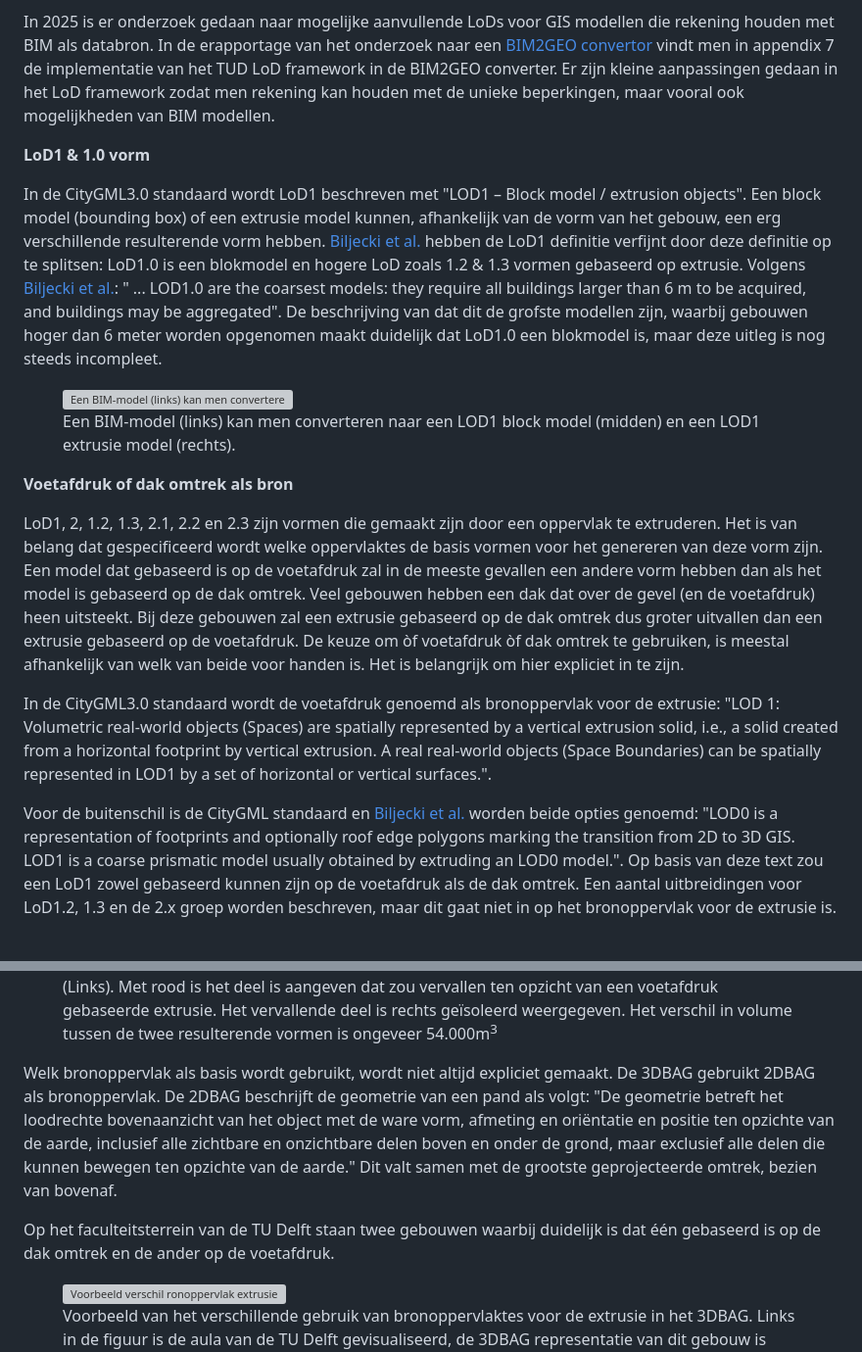
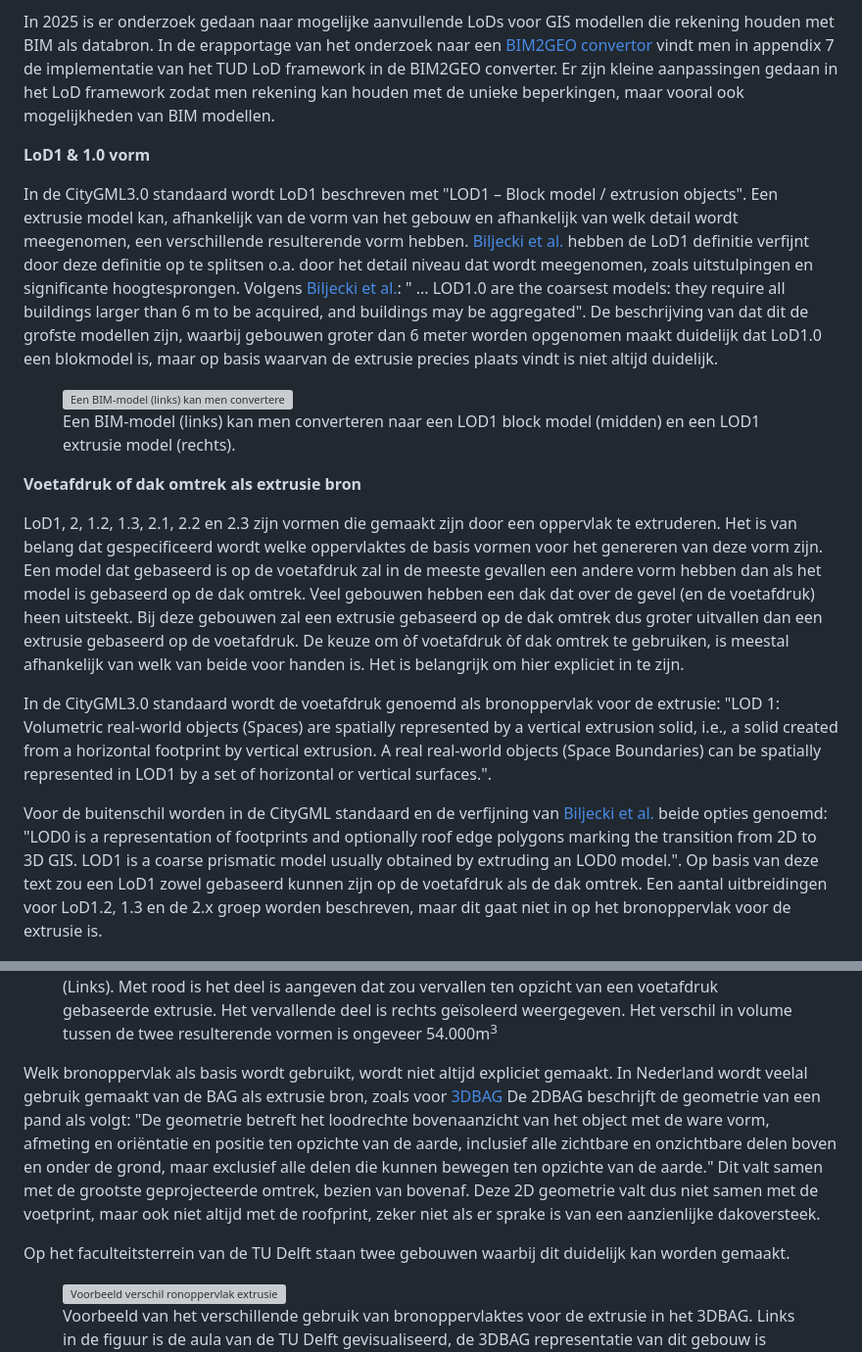
Before and after one commit to Geonovum/GeoBIM_BIM_naar_Geo, a Markdown page: 02 Achtergrond.md, 2 parts joined by grey strips. Shown at 98% size. Drawn GitHub-style; grey boxes are pictures that could not be loaded.

Commit message:
update extrusie bron

```diff
--- a/02 Achtergrond.md
+++ b/02 Achtergrond.md
@@ -300,7 +300,7 @@ In 2025 is er onderzoek gedaan naar mogelijke aanvullende LoDs voor GIS modellen
 
 <!--
 <mark> Zou dit een inspiratie kunnen zijn voor een verfijning van de LoDs? zie inwinningsregels https://geonovum.github.io/IMGeo-objectenhandboek/pand </mark>
-Wellicht voor BGT en BAG (waar de betreffende
+Het is interessant om te kijken hoe inwinregels van BGT en BAG kunnen worden verfijnd om betere reconstructie in 3D mogelijk te maken. Dat staat los van BIM-2-Geo.
 <aside class="note" title="Gebruik het aangepast BIM naar Geo conversie LoD Framework">
   <p><strong>AANBEVELING:</strong> Gebruik voor BIM naar Geo conversie het aangepast LoD Framework zoals beschreven in de <a href="https://3d.bk.tudelft.nl/pdfs/BIM2GEO_Converter.pdf" target="_blank" rel="noopener"> BIM2GEO Converter eindrapportage</a> </p>
 </aside>
@@ -310,7 +310,7 @@ Wellicht voor BGT en BAG (waar de betreffende
 
 **LoD1 & 1.0 vorm**
 
-In de CityGML3.0 standaard wordt LoD1 beschreven met "LOD1 – Block model / extrusion objects". Een block model (bounding box) of een extrusie model kunnen, afhankelijk van de vorm van het gebouw, een erg verschillende resulterende vorm hebben. [Biljecki et al.](https://pure.tudelft.nl/ws/portalfiles/portal/4377508/Biljecki2016to.pdf) hebben de LoD1 definitie verfijnt door deze definitie op te splitsen: LoD1.0 is een blokmodel en hogere LoD zoals 1.2 & 1.3 vormen gebaseerd op extrusie. Volgens [Biljecki et al.](https://pure.tudelft.nl/ws/portalfiles/portal/4377508/Biljecki2016to.pdf): " ... LOD1.0 are the coarsest models: they require all buildings larger than 6 m to be acquired, and buildings may be aggregated". De beschrijving van dat dit de grofste modellen zijn, waarbij gebouwen hoger dan 6 meter worden opgenomen maakt duidelijk dat LoD1.0 een blokmodel is, maar deze uitleg is nog steeds incompleet.
+In de CityGML3.0 standaard wordt LoD1 beschreven met "LOD1 – Block model / extrusion objects". Een extrusie model kan, afhankelijk van de vorm van het gebouw en afhankelijk van welk detail wordt meegenomen, een verschillende resulterende vorm hebben. [Biljecki et al.](https://pure.tudelft.nl/ws/portalfiles/portal/4377508/Biljecki2016to.pdf) hebben de LoD1 definitie verfijnt door deze definitie op te splitsen o.a. door het detail niveau dat wordt meegenomen, zoals uitstulpingen en significante hoogtesprongen. Volgens [Biljecki et al.](https://pure.tudelft.nl/ws/portalfiles/portal/4377508/Biljecki2016to.pdf): " ... LOD1.0 are the coarsest models: they require all buildings larger than 6 m to be acquired, and buildings may be aggregated". De beschrijving van dat dit de grofste modellen zijn, waarbij gebouwen groter dan 6 meter worden opgenomen maakt duidelijk dat LoD1.0 een blokmodel is, maar op basis waarvan de extrusie precies plaats vindt is niet altijd duidelijk.
 
 <figure id="LOD1-block-model-van-een-BIM-model" style="display: block; text-align: center; margin: 0 auto;">
       <img src="./media/2_achtergrond/verschil_box_extr.jpg" alt="Een BIM-model (links) kan men converteren naar een LOD1 block model (midden) en een LOD1 extrusie model (rechts)." style="width: 100%; max-width: 800px; height: auto; display: block; margin: 0 auto;"/>
@@ -327,30 +327,14 @@ In de CityGML3.0 standaard wordt LoD1 beschreven met "LOD1 – Block model / ext
 Het is van belang dat de regels die gebruikt dienen te worden bij het ontwikkelen van de blokvorm beter gedefinieerd worden. Bijvoorbeeld, is de blokvorm altijd zo gevormt dat de zijvlakken evenwijdig zijn aan de noord/zuid en oost/west assen van het coordinaatreferentiestelsel? Dit zou kunnen resulteren in een significante overschatting van het volume van het gerepresenteerde model. Voor de hand liggend zou zijn om LoD1.0 te modelleren als een kleinste bounding box geroteerd rond de z-as. Mogelijk is dit ook de representatie die bedoelt wordt in de CityGML standaard met de term blokvorm. Dit staat echter nergens expliciet gedefinieerd.
 -->
 
-<!--
-<figure id="LOD1-verschil-tussen-de-oriëntatie-van-een-bounding-box" style="display: block; text-align: center; margin: 0 auto;">
-      <img src="./media/2_achtergrond/verschil_boundingbox.jpg" alt="Een mogelijk extreem verschil tussen een kleinste bounding box geroteerd rond de z-as (midden) en een boundingbox die noord/west georiënteerd is (rechts) gebaseerd op hetzelfde bron model (links). Het verschil van beide vormen is 31.346m3" style="width: 100%; max-width: 800px; height: auto; display: block; margin: 0 auto;"/>
-      <figcaption>
-        <a class="self-link" href="#fig-LOD1-verschil-tussen-de-oriëntatie-van-een-bounding-box"></bdi></a>
-        <span class="fig-title">
-        Een BIM-model (links) kan men converteren naar een kleinste bounding box geroteerd rond de z-as (midden) en een boundingbox die noord/west georiënteerd is (rechts). Het verschil van beide vormen in dit voorbeeld is 31.346m<sup>3</sup>
-        </span>
-      </figcaption>
-</figure>
 
-<aside class="note" title="Maak aanvullende afspraken rondom vorm en orientatie voor conversie">
-  <p><strong>AANBEVELING:</strong> Maak aanvullende afspraken rondom het converteren van vorm en orientatie voor BIM naar GEO conversie. Voor vorm zou dit kunnen zijn: LoD1.0 is een bounding box model georiënteerd rond de z-as.
-</aside>
-
--->
-
-**Voetafdruk of dak omtrek als bron**
+**Voetafdruk of dak omtrek als extrusie bron**
 
 LoD1, 2, 1.2, 1.3, 2.1, 2.2 en 2.3 zijn vormen die gemaakt zijn door een oppervlak te extruderen. Het is van belang dat gespecificeerd wordt welke oppervlaktes de basis vormen voor het genereren van deze vorm zijn. Een model dat gebaseerd is op de voetafdruk zal in de meeste gevallen een andere vorm hebben dan als het model is gebaseerd op de dak omtrek. Veel gebouwen hebben een dak dat over de gevel (en de voetafdruk) heen uitsteekt. Bij deze gebouwen zal een extrusie gebaseerd op de dak omtrek dus groter uitvallen dan een extrusie gebaseerd op de voetafdruk. De keuze om òf voetafdruk òf dak omtrek te gebruiken, is meestal afhankelijk van welk van beide voor handen is. Het is belangrijk om hier expliciet in te zijn.
 
 In de CityGML3.0 standaard wordt de voetafdruk genoemd als bronoppervlak voor de extrusie: "LOD 1: Volumetric real-world objects (Spaces) are spatially represented by a vertical extrusion solid, i.e., a solid created from a horizontal footprint by vertical extrusion. A real real-world objects (Space Boundaries) can be spatially represented in LOD1 by a set of horizontal or vertical surfaces.".
 
-Voor de buitenschil is de CityGML standaard en [Biljecki et al.](https://pure.tudelft.nl/ws/portalfiles/portal/4377508/Biljecki2016to.pdf) worden beide opties genoemd: "LOD0 is a representation of footprints and optionally roof edge polygons marking the transition from 2D to 3D GIS. LOD1 is a coarse prismatic model usually obtained by extruding an LOD0 model.". Op basis van deze text zou een LoD1 zowel gebaseerd kunnen zijn op de voetafdruk als de dak omtrek. Een aantal uitbreidingen voor LoD1.2, 1.3 en de 2.x groep worden beschreven, maar dit gaat niet in op het bronoppervlak voor de extrusie is.
+Voor de buitenschil worden in de CityGML standaard en de verfijning van [Biljecki et al.](https://pure.tudelft.nl/ws/portalfiles/portal/4377508/Biljecki2016to.pdf) beide opties genoemd: "LOD0 is a representation of footprints and optionally roof edge polygons marking the transition from 2D to 3D GIS. LOD1 is a coarse prismatic model usually obtained by extruding an LOD0 model.". Op basis van deze text zou een LoD1 zowel gebaseerd kunnen zijn op de voetafdruk als de dak omtrek. Een aantal uitbreidingen voor LoD1.2, 1.3 en de 2.x groep worden beschreven, maar dit gaat niet in op het bronoppervlak voor de extrusie is.
 
 <figure id="Verschil-tussen-footprint-roofedge" style="display: block; text-align: center; margin: 0 auto;">
       <img src="./media/2_achtergrond/verschil_voet_dak.jpg" alt="Extreem voorbeeld van het verschil tussen Voetafdruk en dak omtrek gebaseerde extrusiemodellen" style="width: 100%; max-width: 800px; height: auto; display: block; margin: 0 auto;"/>
@@ -362,10 +346,11 @@ Voor de buitenschil is de CityGML standaard en [Biljecki et al.](https://pure.tu
       </figcaption>
 </figure>
 
-Welk bronoppervlak als basis wordt gebruikt, wordt niet altijd expliciet gemaakt. De 3DBAG gebruikt 2DBAG als bronoppervlak. De 2DBAG beschrijft de geometrie van een pand als volgt: "De geometrie betreft het loodrechte bovenaanzicht van het object met de ware vorm, afmeting en oriëntatie en positie ten opzichte van de aarde, inclusief alle zichtbare en onzichtbare delen boven en onder de grond, maar exclusief alle delen die kunnen bewegen ten opzichte van de aarde."
-Dit valt samen met de grootste geprojecteerde omtrek, bezien van bovenaf.
+Welk bronoppervlak als basis wordt gebruikt, wordt niet altijd expliciet gemaakt. In Nederland wordt veelal gebruik gemaakt van de BAG als extrusie  bron, zoals voor [3DBAG](www.3dbag.nl)
+De 2DBAG beschrijft de geometrie van een pand als volgt: "De geometrie betreft het loodrechte bovenaanzicht van het object met de ware vorm, afmeting en oriëntatie en positie ten opzichte van de aarde, inclusief alle zichtbare en onzichtbare delen boven en onder de grond, maar exclusief alle delen die kunnen bewegen ten opzichte van de aarde."
+Dit valt samen met de grootste geprojecteerde omtrek, bezien van bovenaf. Deze 2D geometrie valt dus niet samen met de voetprint, maar ook niet altijd met de roofprint, zeker niet als er sprake is van een aanzienlijke dakoversteek.
 
-Op het faculteitsterrein van de TU Delft staan twee gebouwen waarbij duidelijk is dat één gebaseerd is op de dak omtrek en de ander op de voetafdruk.
+Op het faculteitsterrein van de TU Delft staan twee gebouwen waarbij dit duidelijk kan worden gemaakt.
 
 <figure id="Voorbeeld-verschil-bronoppervlak-extrusie-3DBAG" style="display: block; text-align: center; margin: 0 auto;">
       <img src="./media/2_achtergrond/3Dbag_verschillende_bron.jpg" alt="Voorbeeld verschil ronoppervlak extrusie 3DBAG" style="width: 100%; max-width: 800px; height: auto; display: block; margin: 0 auto;"/>
```
